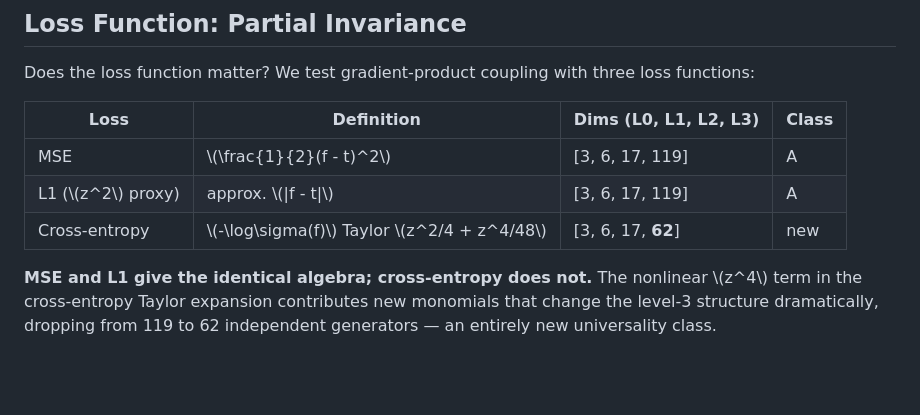
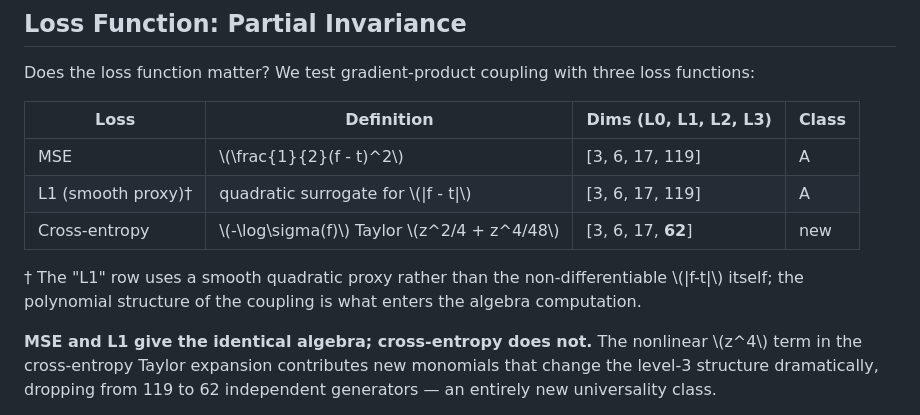
Before and after one commit to bshepp/3body-poisson-algebra, a Markdown page: article/hf_article.md, the part around one of its changes. Drawn GitHub-style; blank space fills up the shorter version.

```diff
--- a/article/hf_article.md
+++ b/article/hf_article.md
@@ -112,8 +118,10 @@ Does the loss function matter? We test gradient-product coupling with three loss
 | Loss | Definition | Dims (L0, L1, L2, L3) | Class |
 |------|-----------|----------------------|-------|
 | MSE | \\(\frac{1}{2}(f - t)^2\\) | [3, 6, 17, 119] | A |
-| L1 (\\(z^2\\) proxy) | approx. \\(\|f - t\|\\) | [3, 6, 17, 119] | A |
+| L1 (smooth proxy)† | quadratic surrogate for \\(\|f - t\|\\) | [3, 6, 17, 119] | A |
 | Cross-entropy | \\(-\log\sigma(f)\\) Taylor \\(z^2/4 + z^4/48\\) | [3, 6, 17, **62**] | new |
+
+† The "L1" row uses a smooth quadratic proxy rather than the non-differentiable \\(|f-t|\\) itself; the polynomial structure of the coupling is what enters the algebra computation.
 
 **MSE and L1 give the identical algebra; cross-entropy does not.** The nonlinear \\(z^4\\) term in the cross-entropy Taylor expansion contributes new monomials that change the level-3 structure dramatically, dropping from 119 to 62 independent generators — an entirely new universality class.
 
```
Also changed, not shown: other parts of article/hf_article.md (+22 -16 lines), article/hf_article_physics.md (+2 -2 lines).
